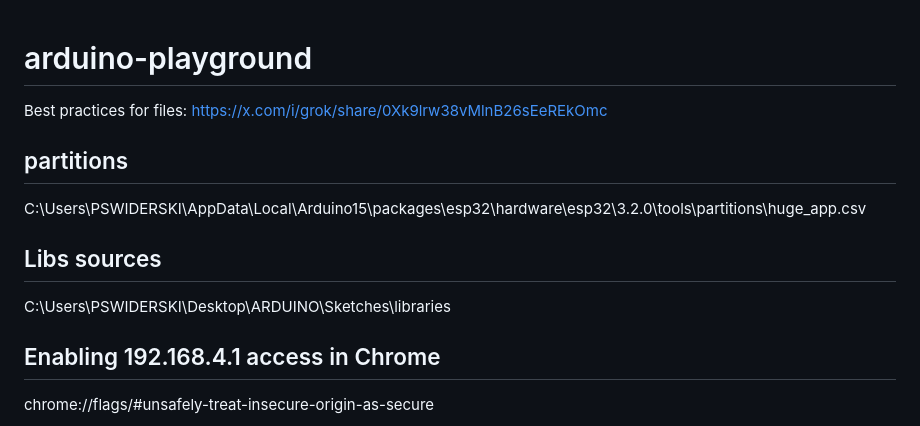
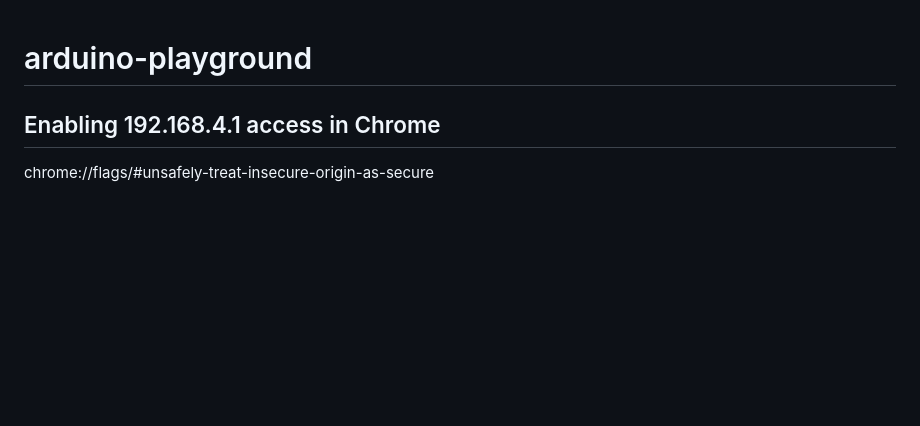
Before and after one commit to PrzemyslawSwiderski/arduino-playground, a Markdown page: README.md, the part around the change. GitHub-like rendering; blank space fills up the shorter version.

```diff
--- a/README.md
+++ b/README.md
@@ -1,18 +1,4 @@
 # arduino-playground
-
-
-Best practices for files:
-https://x.com/i/grok/share/0Xk9lrw38vMlnB26sEeREkOmc
-
-
-## partitions
-
-C:\Users\PSWIDERSKI\AppData\Local\Arduino15\packages\esp32\hardware\esp32\3.2.0\tools\partitions\huge_app.csv
-
-## Libs sources
-
-C:\Users\PSWIDERSKI\Desktop\ARDUINO\Sketches\libraries
-
 
 ## Enabling 192.168.4.1 access in Chrome
 
```
